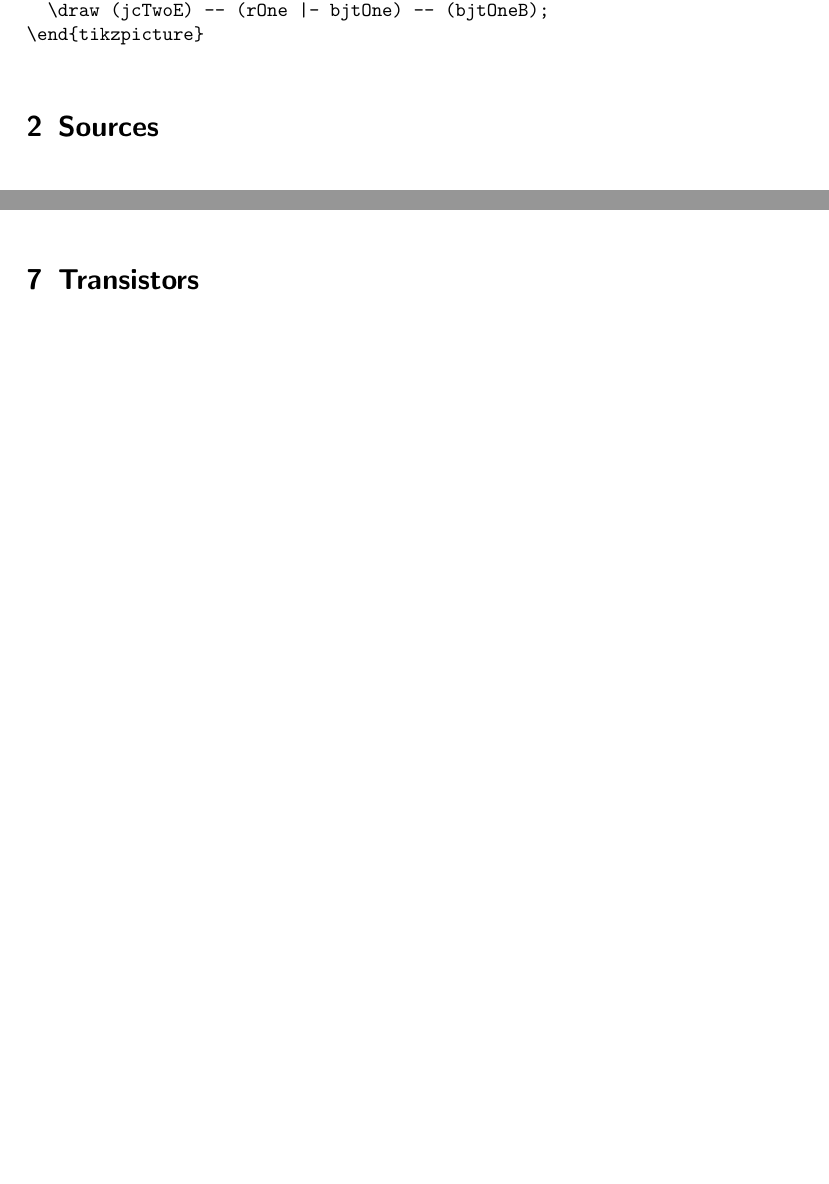
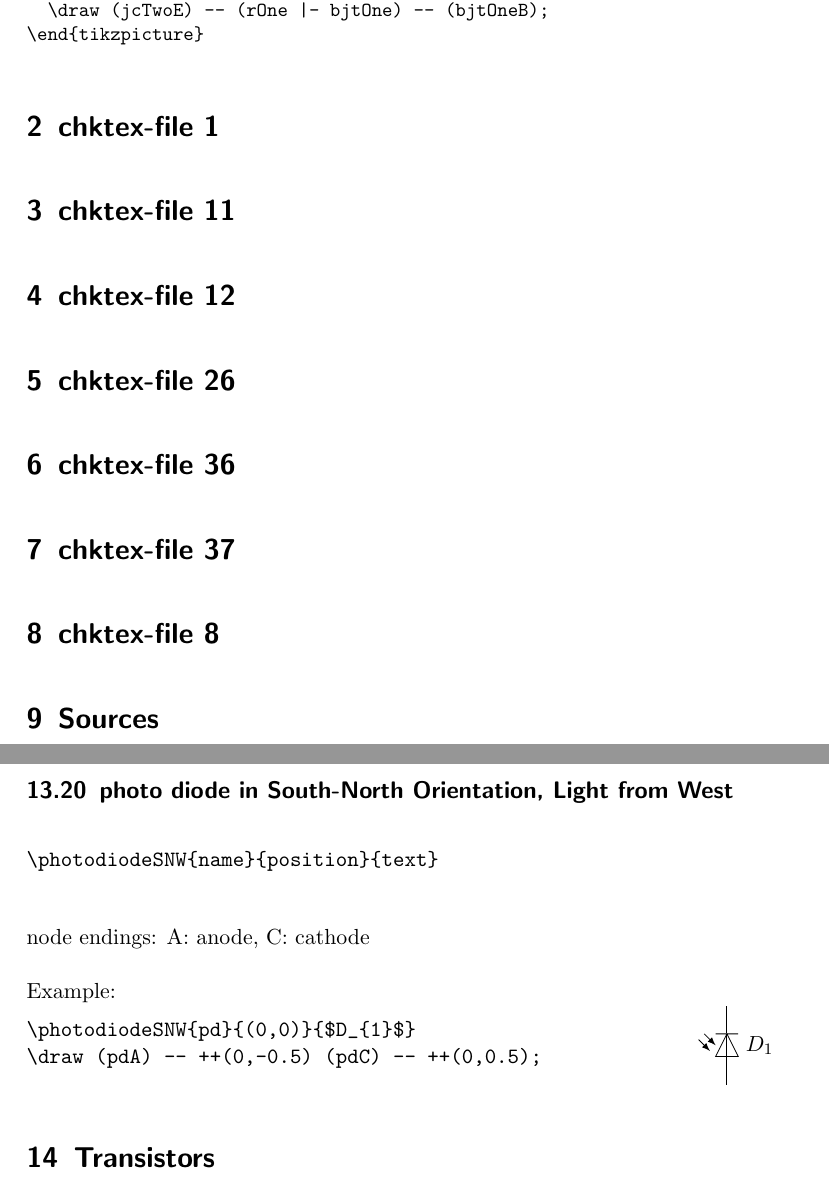
Before and after one commit to scbrac/tikzircuit, a LaTeX problem sheet (tikzircuit-examples.tex): two parts of pages 8 and 22 of 46 before the commit and two parts of pages 8 and 23 of 47 after it, joined at a grey line, cut so that both start at the same text, the shorter picture padded with empty space. Compiled offline with pdfLaTeX.

Commit message:
photodiodeSNW added

```diff
--- a/tikzircuit-examples.tex
+++ b/tikzircuit-examples.tex
@@ -14,6 +14,20 @@
 \newpage
 \input{introExamples}
 
+\section{chktex-file 1}
+
+\section{chktex-file 11}
+
+\section{chktex-file 12}
+
+\section{chktex-file 26}
+
+\section{chktex-file 36}
+
+\section{chktex-file 37}
+
+\section{chktex-file 8}
+
 \section{Sources}
 
 \subsection{Voltage Source in North-South Orientation}
@@ -1094,6 +1108,28 @@ Example:\\
 \begin{tikzpicture}
   \photodiodeNSW{pd}{(0,0)}{$D_{1}$}
   \draw (pdA) -- ++(0,0.5) (pdC) -- ++(0,-0.5);
+
+\end{tikzpicture}
+\end{minipage}
+
+\subsection{photo diode in South-North Orientation, Light from West}
+
+\begin{verbatim}
+\photodiodeSNW{name}{position}{text}
+\end{verbatim}
+node endings: A: anode, C: cathode
+
+Example:\\
+\begin{minipage}{0.8\textwidth}
+\begin{verbatim}
+\photodiodeSNW{pd}{(0,0)}{$D_{1}$}
+\draw (pdA) -- ++(0,-0.5) (pdC) -- ++(0,0.5);
+\end{verbatim}
+\end{minipage}
+\begin{minipage}{0.19\textwidth}
+\begin{tikzpicture}
+  \photodiodeSNW{pd}{(0,0)}{$D_{1}$}
+  \draw (pdA) -- ++(0,-0.5) (pdC) -- ++(0,0.5);
 
 \end{tikzpicture}
 \end{minipage}
```
Also changed, not shown: tikzircuit.tex (+12 -0 lines), tikzircuit-examples.pdf.
